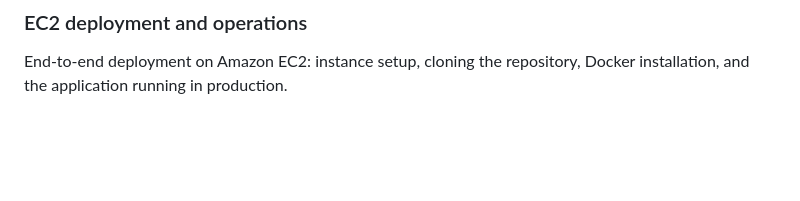
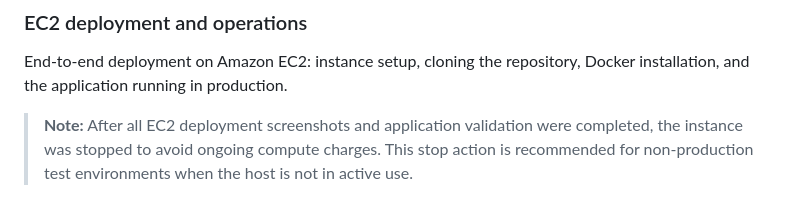
Before and after one commit to yehuda121/Smart-Employee-Assistant, a Markdown page: README.md, the part around the change. GitHub-like rendering; blank space fills up the shorter version.

```diff
--- a/README.md
+++ b/README.md
@@ -223,6 +223,8 @@ Knowledge Base resource in the AWS console and successful data source synchroniz
 
 End-to-end deployment on Amazon EC2: instance setup, cloning the repository, Docker installation, and the application running in production.
 
+> **Note:** After all EC2 deployment screenshots and application validation were completed, the instance was stopped to avoid ongoing compute charges. This stop action is recommended for non-production test environments when the host is not in active use.
+
 ![EC2 instance — initial setup](screenshots/EC2%20first%20initial.png)
 
 *Figure 4 — EC2 environment prepared for application deployment.*
```
